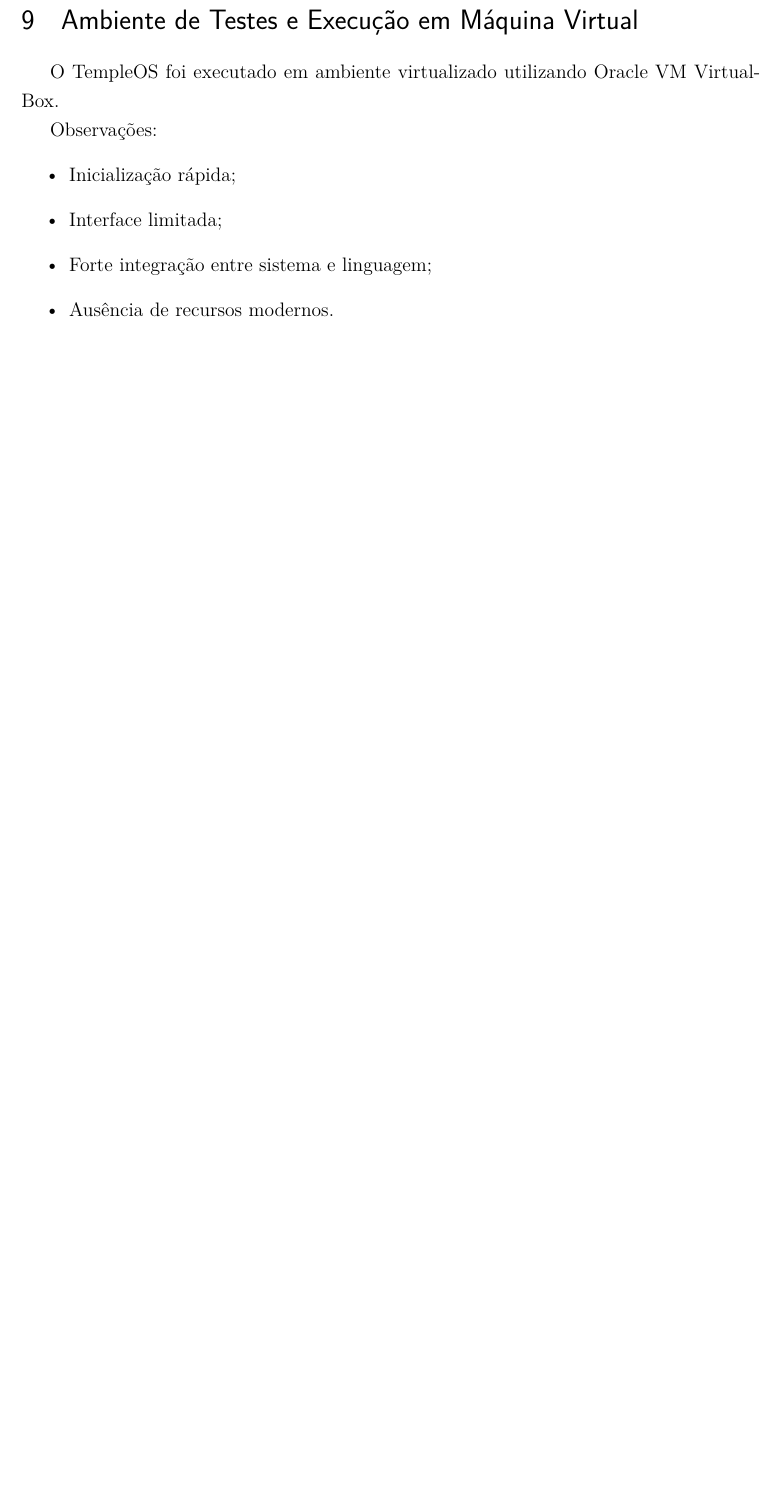
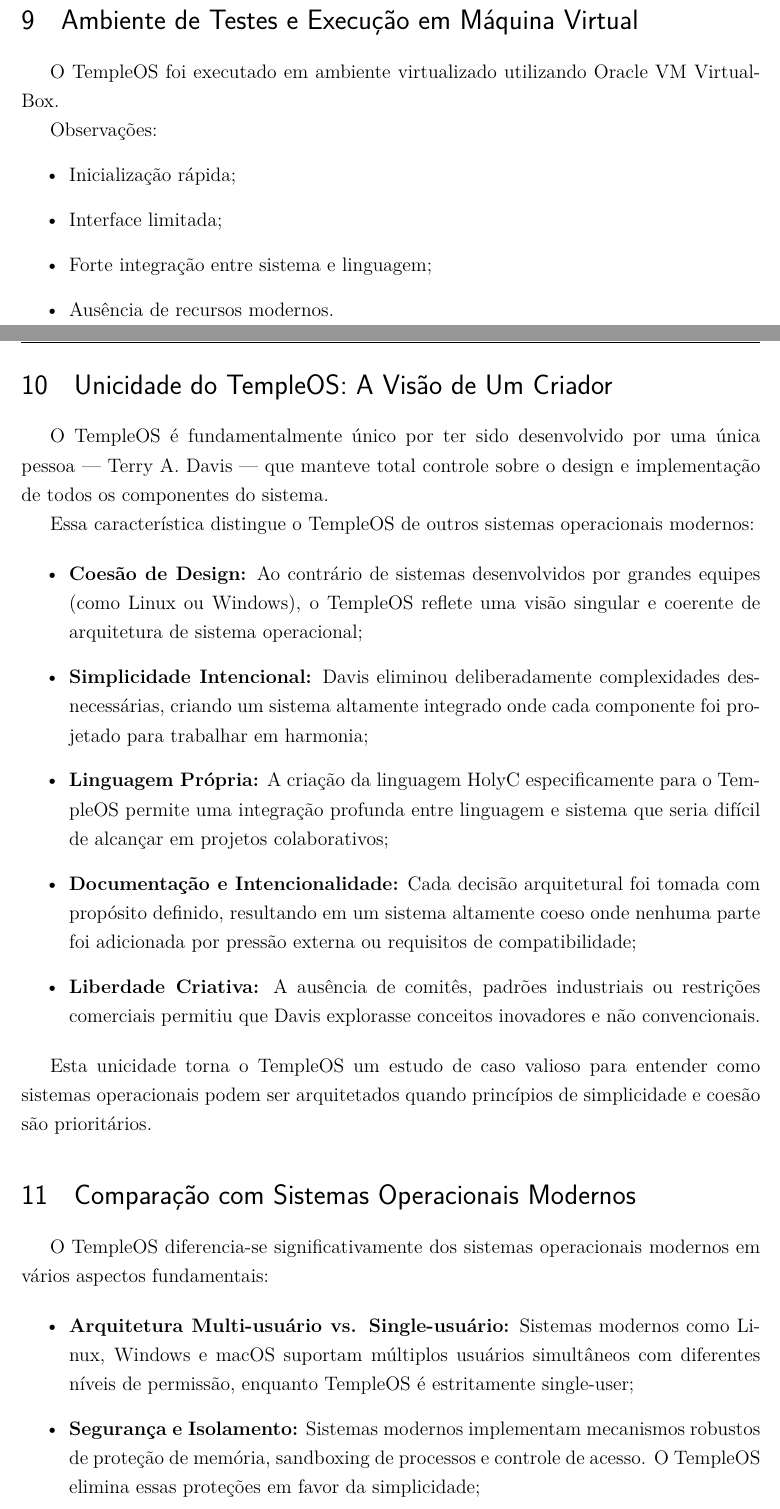
Before and after one commit to robertomatheuNS/TempleOS, a LaTeX thesis (relatorio/relatorio.tex): part of page 10 of 12 before the commit and two parts of pages 10 and 11 of 13 after it, the two joined at a grey line, cut so that both start at the same text, the shorter picture padded with empty space. Compiled offline with pdfLaTeX.

Commit message:
docs: Adicionando unicidade do TempleOS e Comparação com outros sistemas operacionais

```diff
--- a/relatorio/relatorio.tex
+++ b/relatorio/relatorio.tex
@@ -192,3 +192,31 @@
     \item Ausência de recursos modernos.
 \end{itemize}
 
+\section{Unicidade do TempleOS: A Visão de Um Criador}
+
+O TempleOS é fundamentalmente único por ter sido desenvolvido por uma única pessoa --- Terry A. Davis --- que manteve total controle sobre o design e implementação de todos os componentes do sistema.
+
+Essa característica distingue o TempleOS de outros sistemas operacionais modernos:
+
+\begin{itemize}
+    \item \textbf{Coesão de Design:} Ao contrário de sistemas desenvolvidos por grandes equipes (como Linux ou Windows), o TempleOS reflete uma visão singular e coerente de arquitetura de sistema operacional;
+
+    \item \textbf{Simplicidade Intencional:} Davis eliminou deliberadamente complexidades desnecessárias, criando um sistema altamente integrado onde cada componente foi projetado para trabalhar em harmonia;
+
+    \item \textbf{Linguagem Própria:} A criação da linguagem HolyC especificamente para o TempleOS permite uma integração profunda entre linguagem e sistema que seria difícil de alcançar em projetos colaborativos;
+
+    \item \textbf{Documentação e Intencionalidade:} Cada decisão arquitetural foi tomada com propósito definido, resultando em um sistema altamente coeso onde nenhuma parte foi adicionada por pressão externa ou requisitos de compatibilidade;
+
+    \item \textbf{Liberdade Criativa:} A ausência de comitês, padrões industriais ou restrições comerciais permitiu que Davis explorasse conceitos inovadores e não convencionais.
+\end{itemize}
+
+Esta unicidade torna o TempleOS um estudo de caso valioso para entender como sistemas operacionais podem ser arquitetados quando princípios de simplicidade e coesão são prioritários.
+
+\section{Comparação com Sistemas Operacionais Modernos}
+
+O TempleOS diferencia-se significativamente dos sistemas operacionais modernos em vários aspectos fundamentais:
+
+\begin{itemize}
+    \item \textbf{Arquitetura Multi-usuário vs. Single-usuário:} Sistemas modernos como Linux, Windows e macOS suportam múltiplos usuários simultâneos com diferentes níveis de permissão, enquanto TempleOS é estritamente single-user;
+
+    \item \textbf{Segurança e Isolamento:} Sistemas modernos implementam mecanismos robustos de proteção de memória, sandboxing de processos e controle de acesso. O TempleOS elimina essas proteções em favor da simplicidade;
```
Also changed, not shown: relatorio/relatorio.tex (16 more changed lines).
